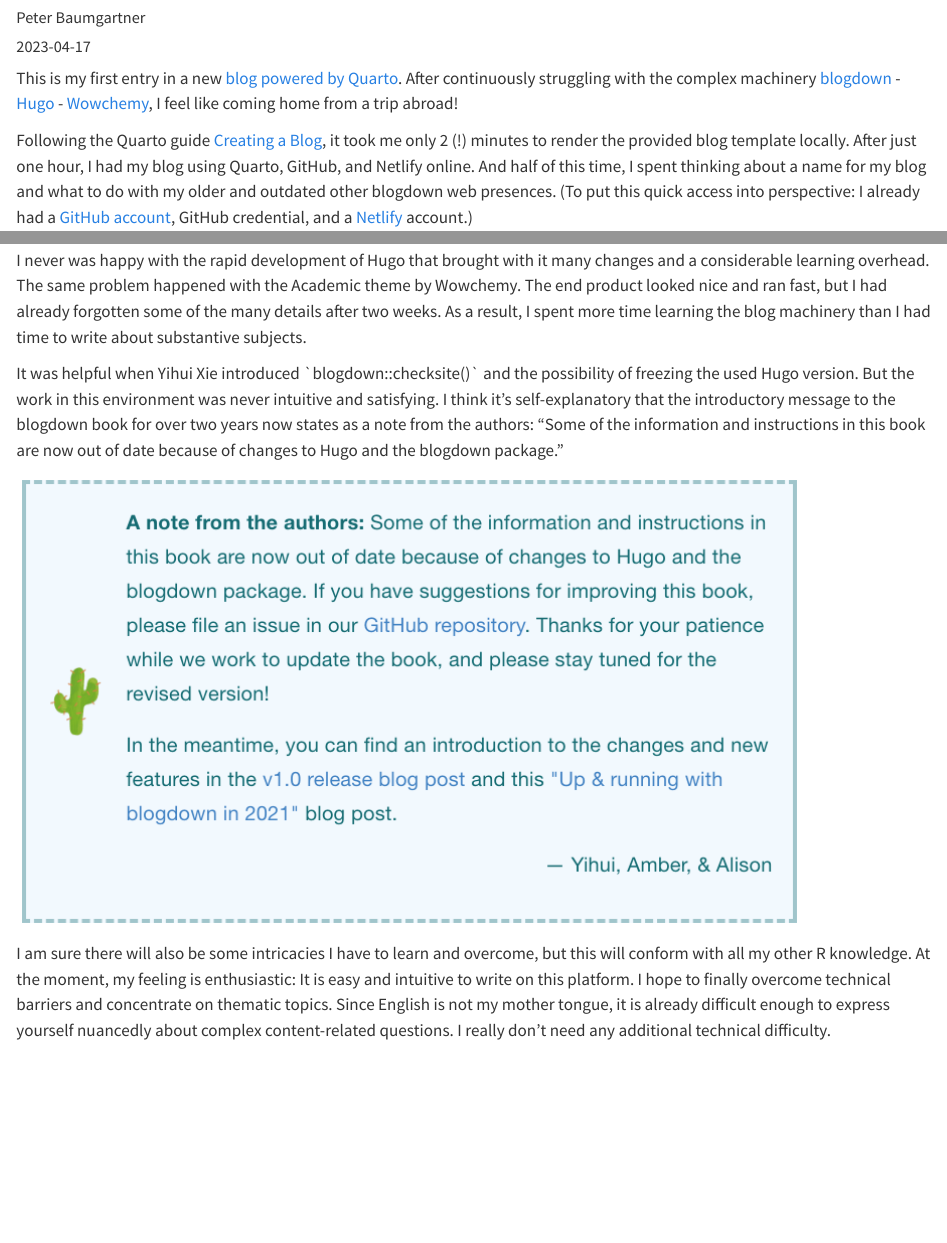
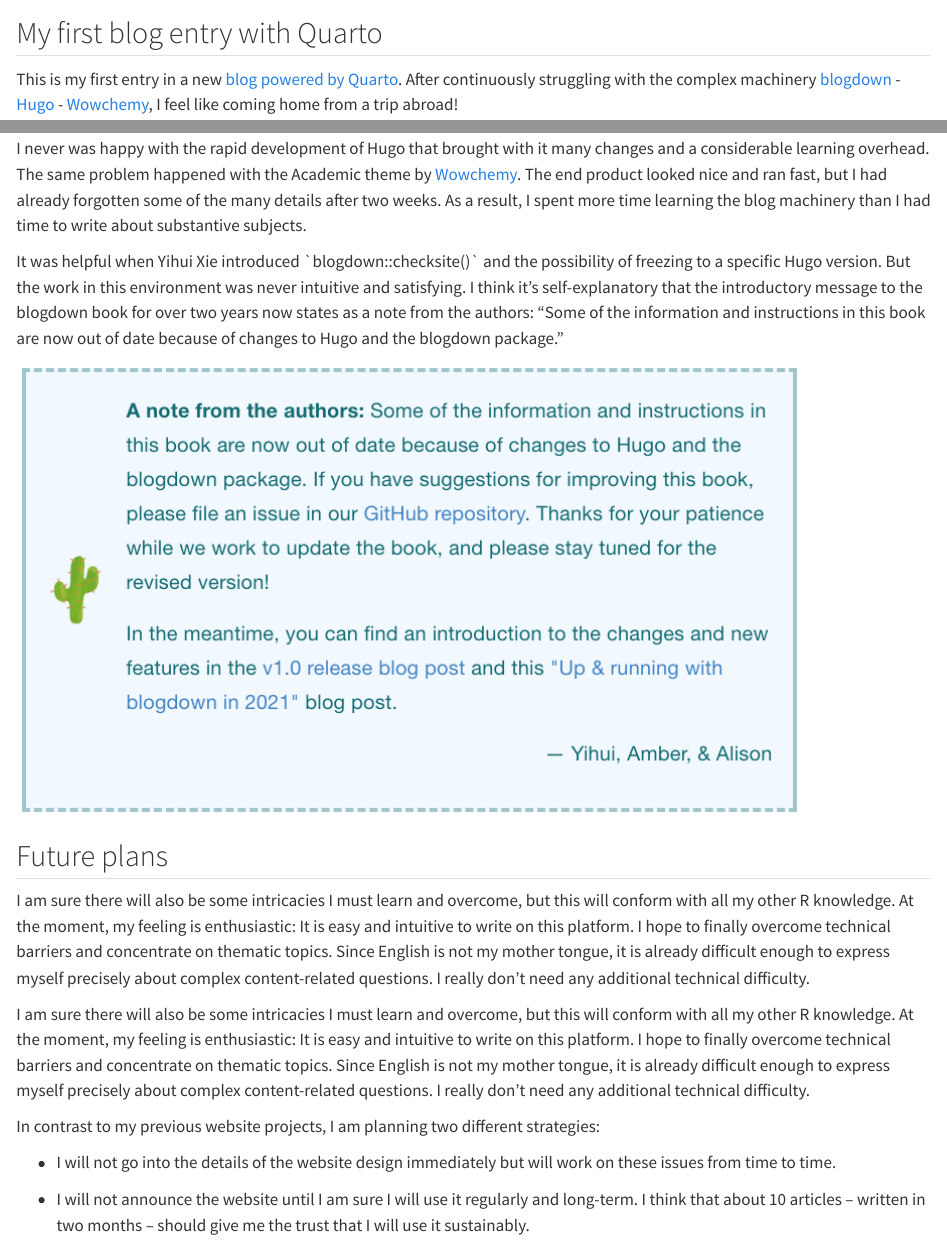
Before and after one commit to petzi53/quarto-blog, a Quarto document (posts/welcome/index.qmd): the page in a window 1100 px wide, from 70 px down before the commit and from 530 px down after it, and a second part further down, joined at a grey line. Rendered offline with R 4.5, knitr and Pandoc in place of Quarto, with nearby package versions.

Commit message:
added some paragraphs and a new category

```diff
--- a/posts/welcome/index.qmd
+++ b/posts/welcome/index.qmd
@@ -8 +10,2 @@
+    - blog
 ---
@@ -9,3 +21,4 @@
+## My first blog entry with Quarto
 
 This is my first entry in a new [blog powered by
 Quarto](https://quarto.org/ "Welcome to Quarto – An open-source scientific and technical publishing system").
@@ -30,28 +43,52 @@
 
 I never was happy with the rapid development of Hugo that brought with
 it many changes and a considerable learning overhead. The same problem
-happened with the Academic theme by Wowchemy. The end product looked
-nice and ran fast, but I had already forgotten some of the many details
-after two weeks. As a result, I spent more time learning the blog
-machinery than I had time to write about substantive subjects.
+happened with the Academic theme by [Wowchemy](https://wowchemy.com/).
+The end product looked nice and ran fast, but I had already forgotten
+some of the many details after two weeks. As a result, I spent more time
+learning the blog machinery than I had time to write about substantive
+subjects.
 
 It was helpful when Yihui Xie introduced \`blogdown::checksite()\` and
-the possibility of freezing the used Hugo version. But the work in this
-environment was never intuitive and satisfying. I think it's
+the possibility of freezing to a specific Hugo version. But the work in
+this environment was never intuitive and satisfying. I think it's
 self-explanatory that the introductory message to the blogdown book for
 over two years now states as a note from the authors: "Some of the
 information and instructions in this book are now out of date because of
 changes to Hugo and the blogdown package."
 
-[![Screenshot from the introductory note by the authors of "blogdown:
-Creating Websites with R
-Markdown"](intro-note-blogdown-book-min.png){fig-alt="A note from the authors: Some of the information and instructions in this book are now out of date because of changes to Hugo and the blogdown package. If you have suggestions for improving this book, please file an issue in our GitHub repository. Thanks for your patience while we work to update the book, and please stay tuned for the revised version! In the meantime, you can find an introduction to the changes and new features in the v1.0 release blog post and this \"Up & running with blogdown in 2021\" blog post. Yihui, Amber, & Alison"}](https://bookdown.org/yihui/blogdown/)
+[![Screenshot from the introductory note by the authors of
+<a href="https://bookdown.org/yihui/blogdown/">blogdown: Creating
+Websites with R
+Markdown</a>](intro-note-blogdown-book-min.png){fig-alt="A note from the authors: Some of the information and instructions in this book are now out of date because of changes to Hugo and the blogdown package. If you have suggestions for improving this book, please file an issue in our GitHub repository. Thanks for your patience while we work to update the book, and please stay tuned for the revised version! In the meantime, you can find an introduction to the changes and new features in the v1.0 release blog post and this \"Up & running with blogdown in 2021\" blog post. Yihui, Amber, & Alison"}](https://bookdown.org/yihui/blogdown/)
 
-I am sure there will also be some intricacies I have to learn and
-overcome, but this will conform with all my other R knowledge. At the
-moment, my feeling is enthusiastic: It is easy and intuitive to write on
-this platform. I hope to finally overcome technical barriers and
-concentrate on thematic topics. Since English is not my mother tongue,
-it is already difficult enough to express yourself nuancedly about
-complex content-related questions. I really don't need any additional
-technical difficulty.
+## Future plans
+
+I am sure there will also be some intricacies I must learn and overcome,
+but this will conform with all my other R knowledge. At the moment, my
+feeling is enthusiastic: It is easy and intuitive to write on this
+platform. I hope to finally overcome technical barriers and concentrate
+on thematic topics. Since English is not my mother tongue, it is already
+difficult enough to express myself precisely about complex
+content-related questions. I really don't need any additional technical
+difficulty.
+
+I am sure there will also be some intricacies I must learn and overcome,
+but this will conform with all my other R knowledge. At the moment, my
+feeling is enthusiastic: It is easy and intuitive to write on this
+platform. I hope to finally overcome technical barriers and concentrate
+on thematic topics. Since English is not my mother tongue, it is already
+difficult enough to express myself precisely about complex
+content-related questions. I really don't need any additional technical
+difficulty.
+
+In contrast to my previous website projects, I am planning two different
+strategies:
+
+-   I will not go into the details of the website design immediately but
+    will work on these issues from time to time.
+
+-   I will not announce the website until I am sure I will use it
+    regularly and long-term. I think that about 10 articles -- written
+    in two months -- should give me the trust that I will use it
+    sustainably.
```
Also changed, not shown: posts/welcome/index.qmd (13 more changed lines), 4 other files.
